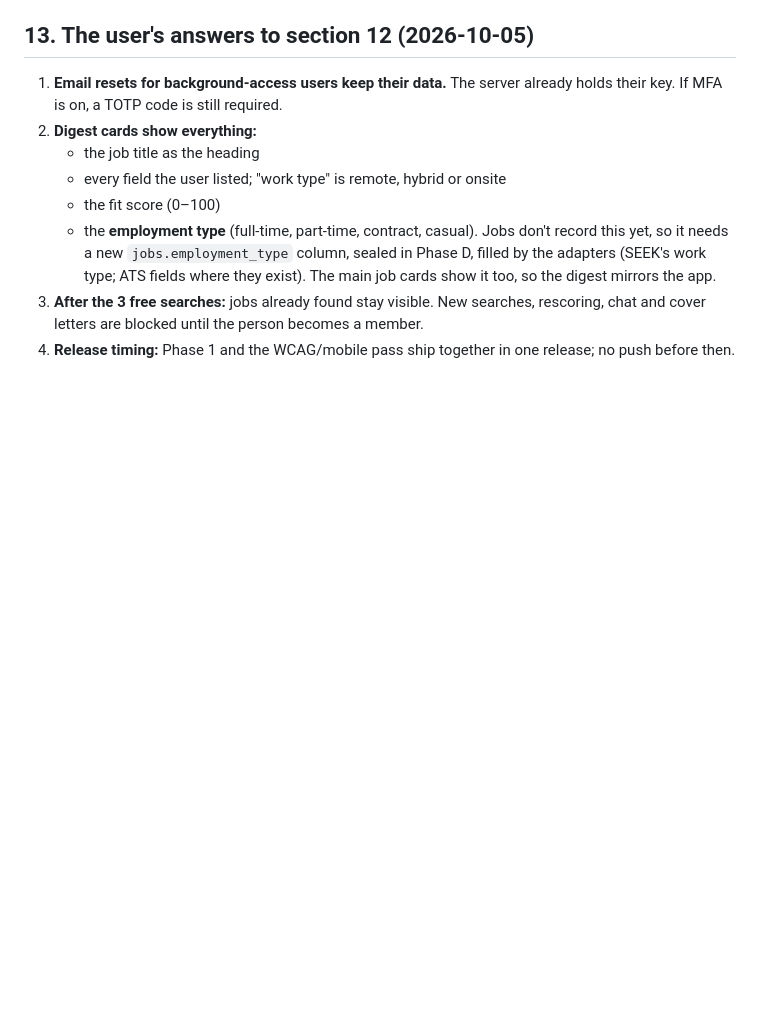
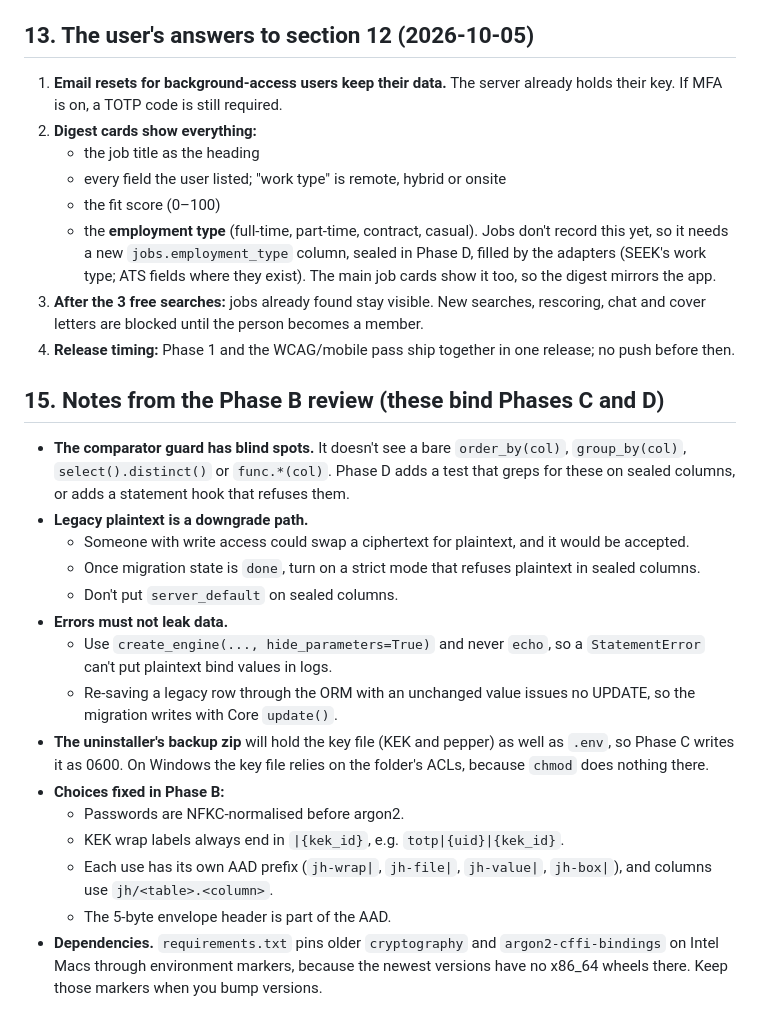
Before and after one commit to florian3706/JobHuntPA, a Markdown page: docs/design/accounts.md, the part around the change. GitHub-like rendering; blank space fills up the shorter version.

Commit message:
Design: Phase B review notes that bind Phases C and D
Co-Authored-By: Claude Opus 5.5 <noreply@anthropic.com>
Claude-Session: https://claude.ai/code/session_011aXSSWjqPNN1wbrY5ft8Cv

```diff
--- a/docs/design/accounts.md
+++ b/docs/design/accounts.md
@@ -786,3 +786,20 @@ New modules: `backend/crypto.py`, `backend/keys.py`, `backend/sessions.py`, `bac
    - the **employment type** (full-time, part-time, contract, casual). Jobs don't record this yet, so it needs a new `jobs.employment_type` column, sealed in Phase D, filled by the adapters (SEEK's work type; ATS fields where they exist). The main job cards show it too, so the digest mirrors the app.
 3. **After the 3 free searches:** jobs already found stay visible. New searches, rescoring, chat and cover letters are blocked until the person becomes a member.
 4. **Release timing:** Phase 1 and the WCAG/mobile pass ship together in one release; no push before then.
+
+## 15. Notes from the Phase B review (these bind Phases C and D)
+- **The comparator guard has blind spots.** It doesn't see a bare `order_by(col)`, `group_by(col)`, `select().distinct()` or `func.*(col)`. Phase D adds a test that greps for these on sealed columns, or adds a statement hook that refuses them.
+- **Legacy plaintext is a downgrade path.**
+  - Someone with write access could swap a ciphertext for plaintext, and it would be accepted.
+  - Once migration state is `done`, turn on a strict mode that refuses plaintext in sealed columns.
+  - Don't put `server_default` on sealed columns.
+- **Errors must not leak data.**
+  - Use `create_engine(..., hide_parameters=True)` and never `echo`, so a `StatementError` can't put plaintext bind values in logs.
+  - Re-saving a legacy row through the ORM with an unchanged value issues no UPDATE, so the migration writes with Core `update()`.
+- **The uninstaller's backup zip** will hold the key file (KEK and pepper) as well as `.env`, so Phase C writes it as 0600. On Windows the key file relies on the folder's ACLs, because `chmod` does nothing there.
+- **Choices fixed in Phase B:**
+  - Passwords are NFKC-normalised before argon2.
+  - KEK wrap labels always end in `|{kek_id}`, e.g. `totp|{uid}|{kek_id}`.
+  - Each use has its own AAD prefix (`jh-wrap|`, `jh-file|`, `jh-value|`, `jh-box|`), and columns use `jh/<table>.<column>`.
+  - The 5-byte envelope header is part of the AAD.
+- **Dependencies.** `requirements.txt` pins older `cryptography` and `argon2-cffi-bindings` on Intel Macs through environment markers, because the newest versions have no x86_64 wheels there. Keep those markers when you bump versions.
```
